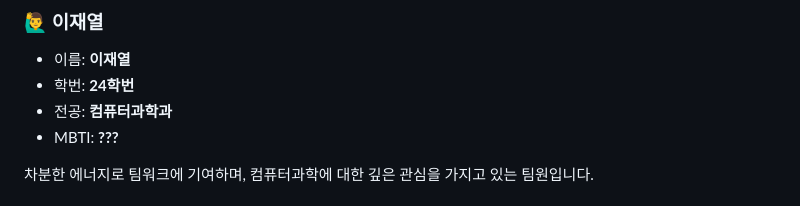
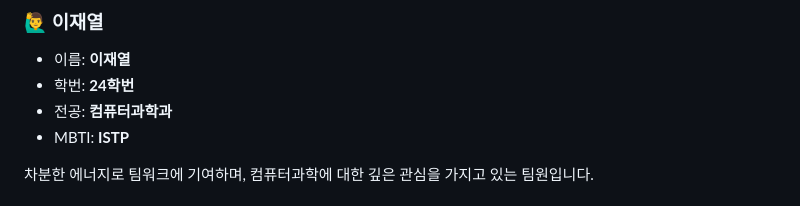
Before and after one commit to yonsei-ConU/YBIGTA_newbie_team_project, a Markdown page: README.md, the part around the change. Drawn GitHub-style.

```diff
--- a/README.md
+++ b/README.md
@@ -32,7 +32,7 @@ YBIGTA를 통해 함께 배우고 성장해나가고 싶습니다!
 - 이름: **이재열**
 - 학번: **24학번**
 - 전공: **컴퓨터과학과**
-- MBTI: **???**
+- MBTI: **ISTP**
 
 차분한 에너지로 팀워크에 기여하며, 컴퓨터과학에 대한 깊은 관심을 가지고 있는 팀원입니다.
 
```
